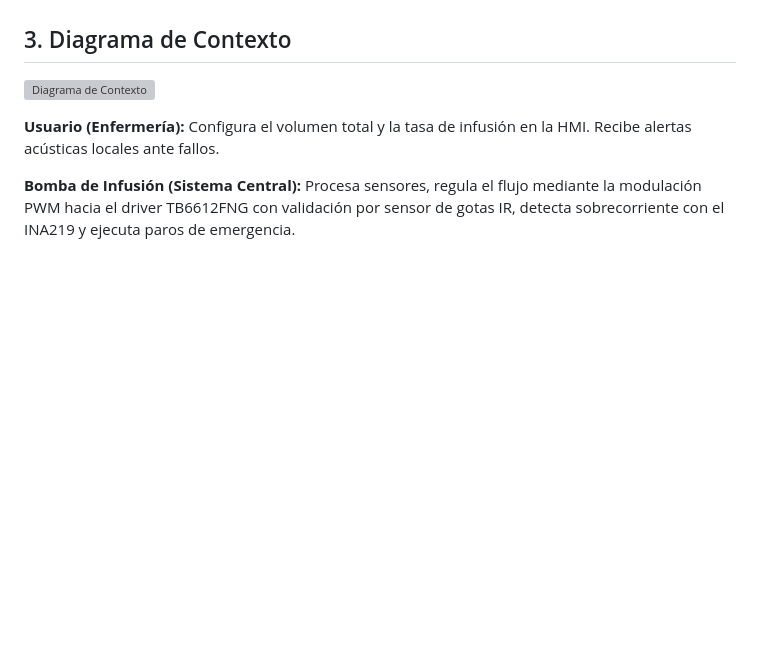
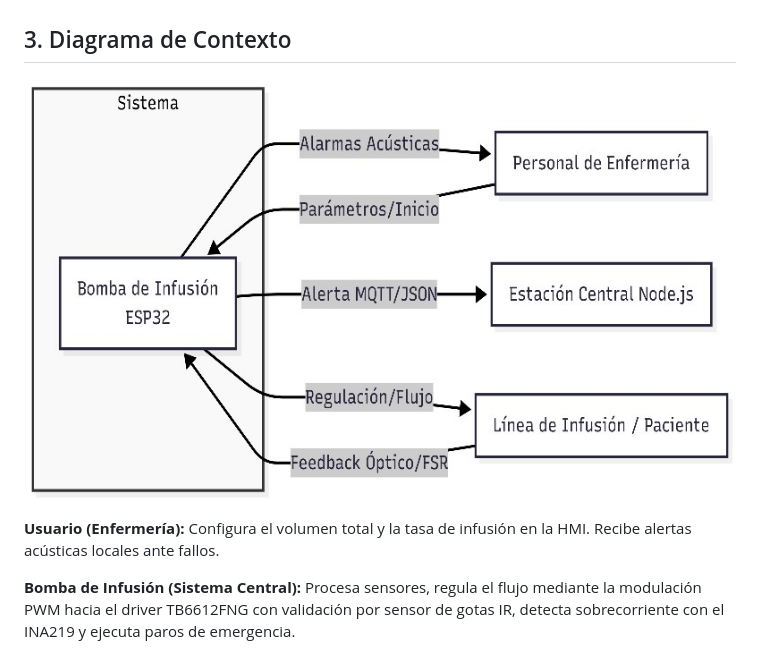
Before and after one commit to Allandei/BombaVersionA, a Markdown page: DocumentoBomba.md, the part around the change. Drawn GitHub-style; blank space fills up the shorter version; grey boxes are pictures that could not be loaded.

```diff
--- a/DocumentoBomba.md
+++ b/DocumentoBomba.md
@@ -17,7 +17,7 @@ El desarrollo de sistemas médicos automatizados es fundamental para minimizar l
 
 ## 3. Diagrama de Contexto
 
-![Diagrama de Contexto](image1.png)
+![Diagrama de Contexto](image1.jpg)
 
 **Usuario (Enfermería):** Configura el volumen total y la tasa de infusión en la HMI. Recibe alertas acústicas locales ante fallos.
 
```
